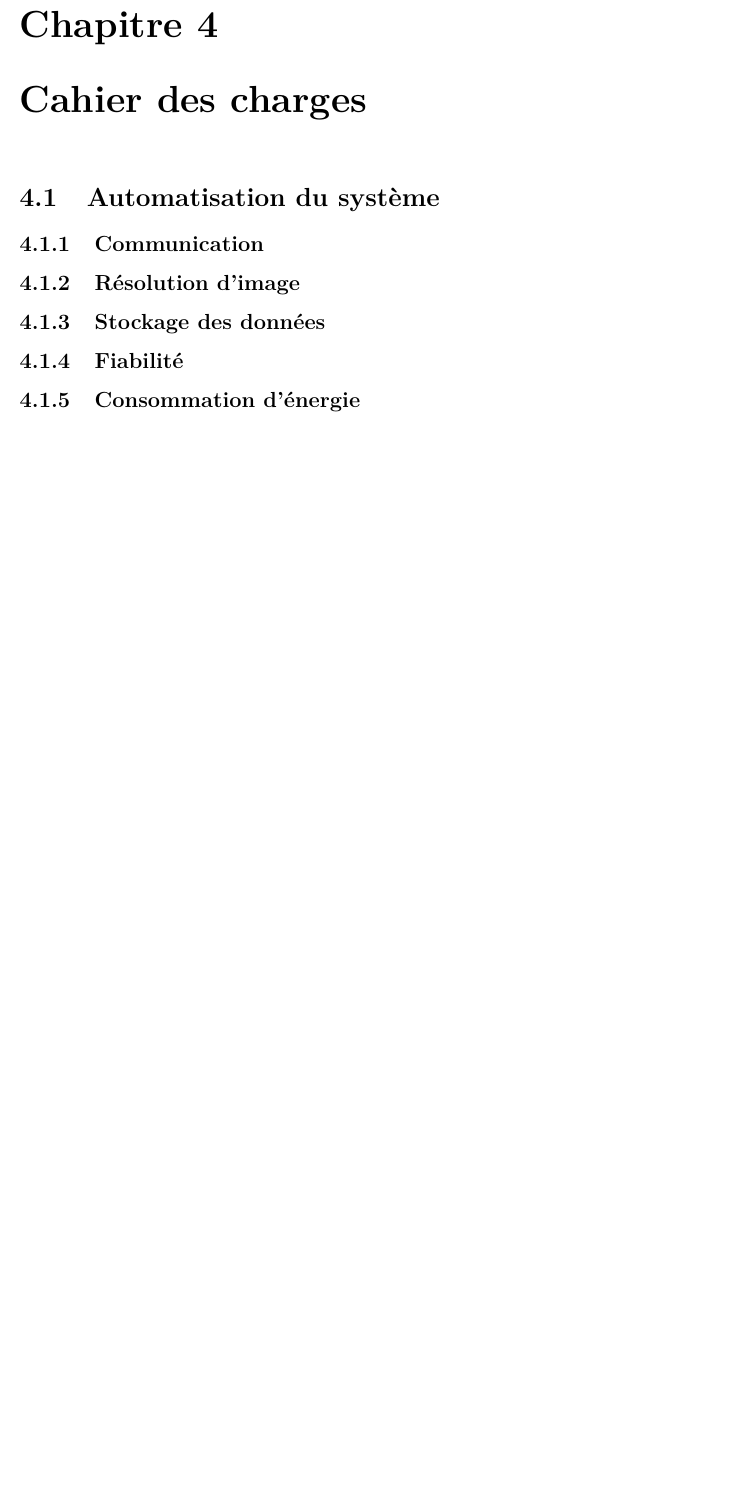
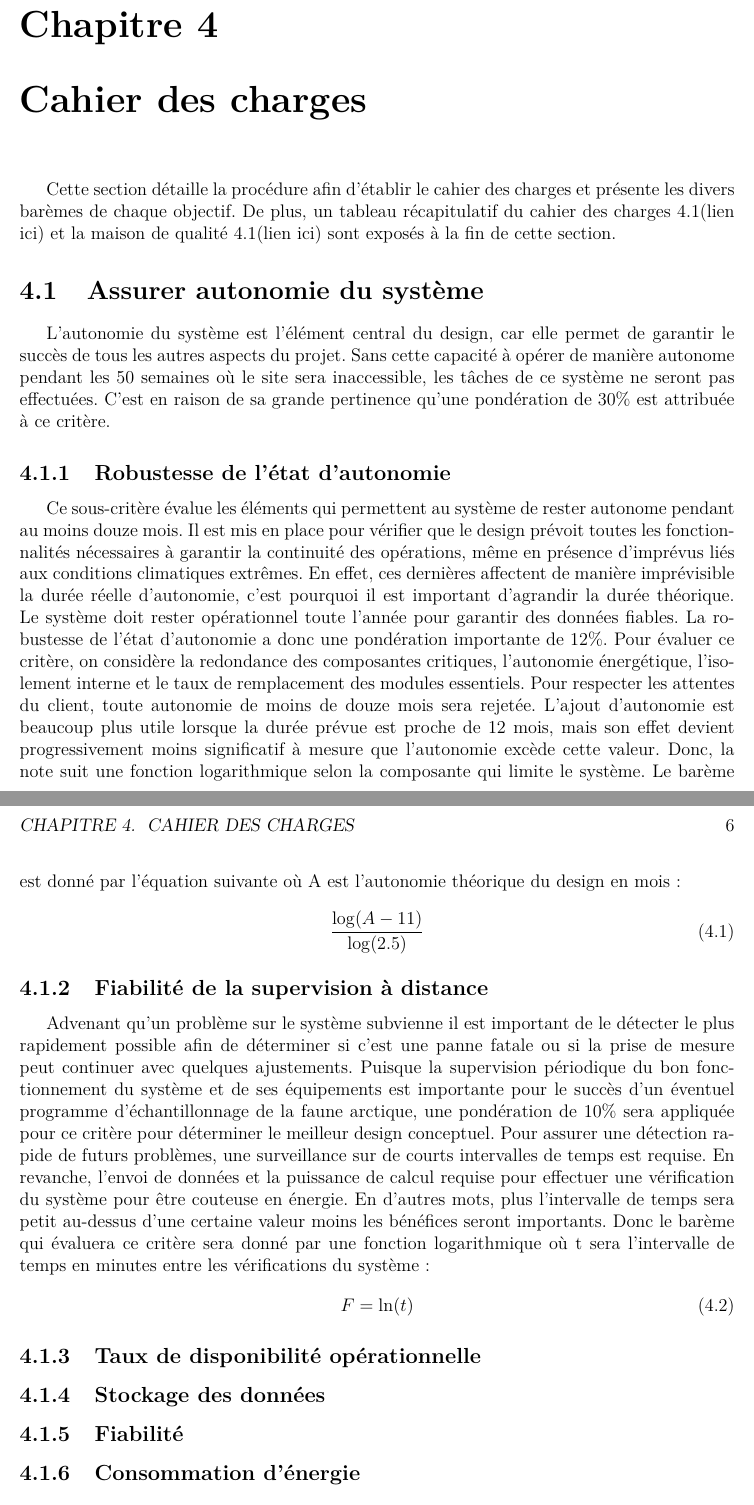
Before and after one commit to FelixDuck15/NordFaune, a LaTeX document (Rapport/main.tex, which reads Rapport/tex/cahier_des_charges.tex): part of page 10 of 10 before the commit and two parts of pages 10 and 11 of 11 after it, the two joined at a grey line, cut so that both start at the same text, the shorter picture padded with empty space. Compiled offline with pdfLaTeX.

Commit message:
Section 4.1

```diff
--- a/Rapport/main.tex
+++ b/Rapport/main.tex
@@ -61,7 +61,7 @@
    537\,433\,045  & Lesser, Louise    & vérification du rapport\\\hline        % matricule & nom & \\\hline
    537\,294\,591  & Loudiyi, Kayanne    & production des ordres du jour\\\hline        % matricule & nom & \\\hline
    537\,393\,739  & Robert, Antoine     &  remise des livrables\\\hline        % matricule & nom & \\\hline
-   ?\,?\,?  & Sonon, Chelcie     &  production des procès-verbaux\\\hline        % matricule & nom & \\\hline
+   537\,230\,158  & Sonon, Chelcie     &  production des procès-verbaux\\\hline        % matricule & nom & \\\hline 537230158
 }
 
 \DateRemise{29 janvier 2026}                           % Date de remis
--- a/Rapport/tex/cahier_des_charges.tex
+++ b/Rapport/tex/cahier_des_charges.tex
@@ -4,9 +4,25 @@
 
 \chapter{Cahier des charges}
 \label{s:cahier_des_charges}
-\section{Automatisation du système}
-\subsection{Communication}
-\subsection{Résolution d'image}
+Cette section détaille la procédure afin d’établir le cahier des charges et présente les divers barèmes de chaque objectif. De plus, un tableau récapitulatif du cahier des charges 4.1(lien ici) et la maison de qualité 4.1(lien ici) sont exposés à la fin de cette section.
+
+\section{Assurer autonomie du système}
+L’autonomie du système est l’élément central du design, car elle permet de garantir le succès de tous les autres aspects du projet. Sans cette capacité à opérer de manière autonome pendant les 50 semaines où le site sera inaccessible, les tâches de ce système ne seront pas effectuées. C’est en raison de sa grande pertinence qu’une pondération de 30\% est attribuée à ce critère.
+
+\subsection{Robustesse de l'état d'autonomie}
+Ce sous-critère évalue les éléments qui permettent au système de rester autonome pendant au moins douze mois. Il est mis en place pour vérifier que le design prévoit toutes les fonctionnalités nécessaires à garantir la continuité des opérations, même en présence d’imprévus liés aux conditions climatiques extrêmes. En effet, ces dernières affectent de manière imprévisible la durée réelle d’autonomie, c’est pourquoi il est important d’agrandir la durée théorique. Le système doit rester opérationnel toute l’année pour garantir des données fiables. La robustesse de l’état d’autonomie a donc une pondération importante de 12\%. Pour évaluer ce critère, on considère la redondance des composantes critiques, l’autonomie énergétique, l’isolement interne et le taux de remplacement des modules essentiels. Pour respecter les attentes du client, toute autonomie de moins de douze mois sera rejetée. L’ajout d’autonomie est beaucoup plus utile lorsque la durée prévue est proche de 12 mois, mais son effet devient progressivement moins significatif à mesure que l’autonomie excède cette valeur. Donc, la note suit une fonction logarithmique selon la composante qui limite le système. Le barème est donné par l’équation suivante où A est l’autonomie théorique du design en mois:
+\begin{equation}
+    \frac{\log(A-11)}{\log(2.5)}
+\end{equation}
+
+\subsection{Fiabilité de la supervision à distance}
+Advenant qu'un problème sur le système subvienne il est important de le détecter le plus rapidement possible afin de déterminer si c'est une panne fatale ou si la prise de mesure peut continuer avec quelques ajustements. Puisque la supervision périodique du bon fonctionnement du système et de ses équipements est importante pour le succès d'un éventuel programme d'échantillonnage de la faune arctique, une pondération de 10\% sera appliquée pour ce critère pour déterminer le meilleur design conceptuel. Pour assurer une détection rapide de futurs problèmes, une surveillance sur de courts intervalles de temps est requise. En revanche, l'envoi de données et la puissance de calcul requise pour effectuer une vérification du système pour être couteuse en énergie.
+En d'autres mots, plus l'intervalle de temps sera petit au-dessus d'une certaine valeur moins les bénéfices seront importants. Donc le barème qui évaluera ce critère sera donné par une fonction logarithmique où t sera l'intervalle de temps en minutes entre les vérifications du système:
+\begin{equation}
+    F = \ln(t)
+\end{equation}
+
+\subsection{Taux de disponibilité opérationnelle}
 \subsection{Stockage des données}
 \subsection{Fiabilité}
 \subsection{Consommation d'énergie}
```
Also changed, not shown: Rapport/tex/objectifs.tex (+2 -0 lines), Rapport/main.pdf.
